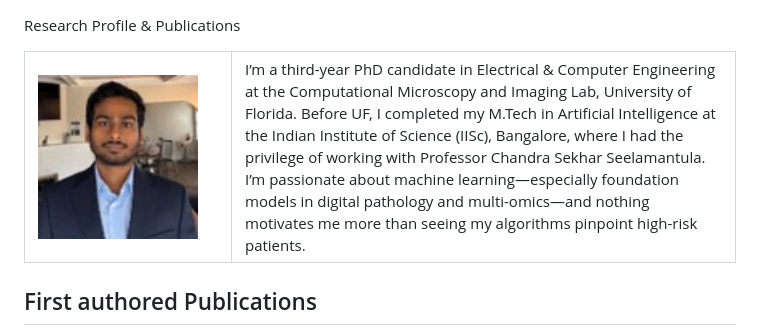
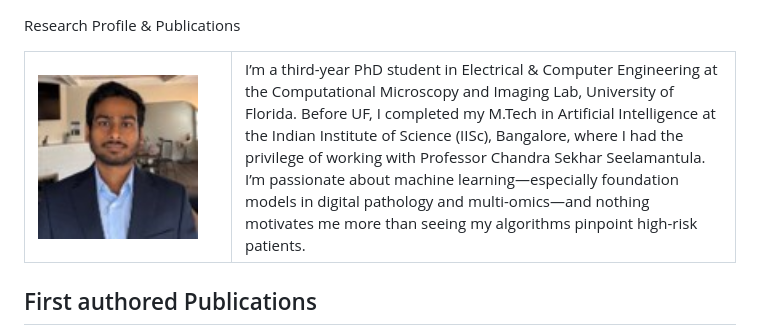
Before and after one commit to K-Harishwar-Reddy/K-Harishwar-Reddy.github.io, a Markdown page: README.md, the part around the change. Drawn GitHub-style.

```diff
--- a/README.md
+++ b/README.md
@@ -5,7 +5,7 @@ Research Profile & Publications
       <img src="Prof_pic.jpg" alt="Harishwar Reddy Kasireddy" width="160" />
     </td>
     <td valign="top">
-      I’m a third-year PhD candidate in Electrical & Computer Engineering at the Computational Microscopy and Imaging Lab, University of Florida. Before UF, I completed my M.Tech in Artificial Intelligence at the Indian Institute of Science (IISc), Bangalore, where I had the privilege of working with Professor Chandra Sekhar Seelamantula. I’m passionate about machine learning—especially foundation models in digital pathology and multi-omics—and nothing motivates me more than seeing my algorithms pinpoint high-risk patients.
+      I’m a third-year PhD student in Electrical & Computer Engineering at the Computational Microscopy and Imaging Lab, University of Florida. Before UF, I completed my M.Tech in Artificial Intelligence at the Indian Institute of Science (IISc), Bangalore, where I had the privilege of working with Professor Chandra Sekhar Seelamantula. I’m passionate about machine learning—especially foundation models in digital pathology and multi-omics—and nothing motivates me more than seeing my algorithms pinpoint high-risk patients.
     </td>
   </tr>
 </table>
```
